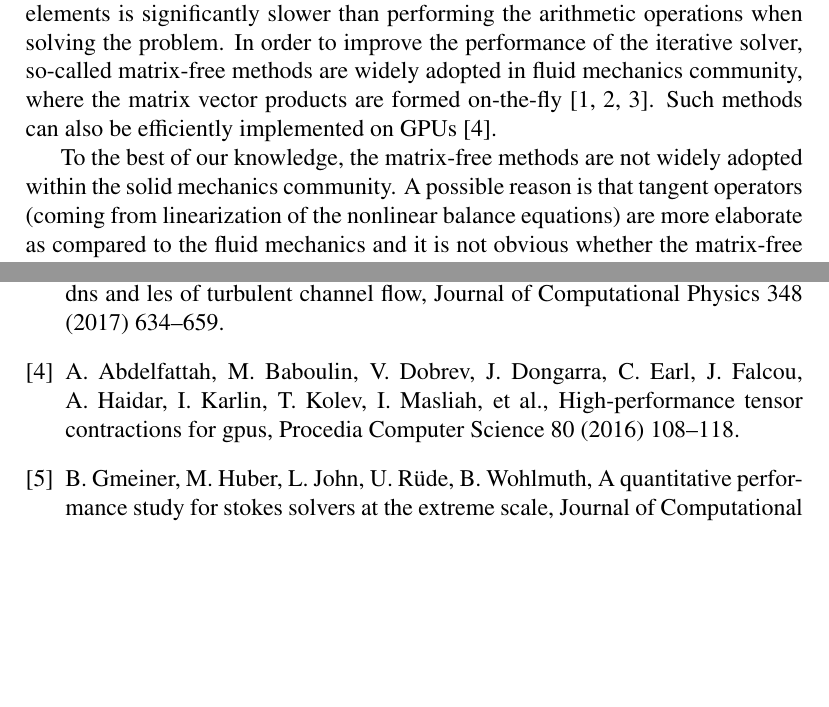
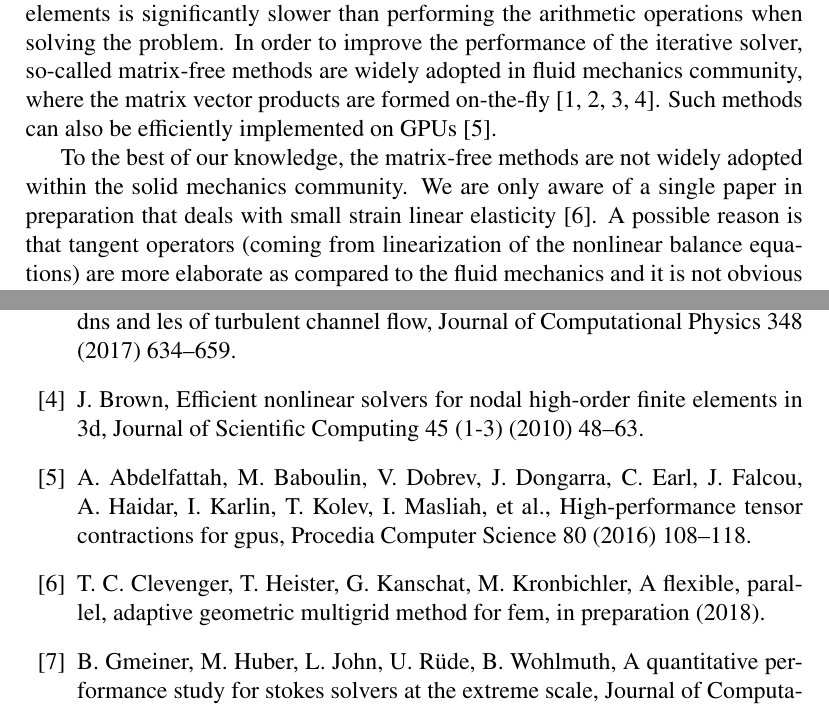
Before and after one commit to davydden/large-strain-matrix-free, a LaTeX paper (doc/large_strain.tex, which reads doc/bibliography.bib): two parts of pages 2 and 14 of 16 before the commit and two parts of pages 2 and 14 of 17 after it, joined at a grey line, cut so that both start at the same text, the shorter picture padded with empty space. Compiled offline with pdfLaTeX.

Commit message:
more citations

```diff
--- a/doc/bibliography.bib
+++ b/doc/bibliography.bib
@@ -3,3 +7,18 @@
+	Title = {A Flexible, Parallel, Adaptive Geometric Multigrid method for FEM},
+	Year = {2018}
+}
+
+
+@Article{Brown2010,
+  author        = {Brown, Jed},
+  title         = {Efficient nonlinear solvers for nodal high-order finite elements in 3D},
+  journal       = {Journal of Scientific Computing},
+  year          = {2010},
+  volume        = {45},
+  number        = {1-3},
+  pages         = {48--63},
+  publisher     = {Springer},
+}
 
 @Article{Krank2017,
   author        = {Krank, Benjamin and Fehn, Niklas and Wall, Wolfgang A and Kronbichler, Martin},
--- a/doc/large_strain.tex
+++ b/doc/large_strain.tex
@@ -150,9 +150,10 @@
 The performance of finite element (FEM) solvers on modern computer architectures is typically memory bound.
 The main cause for this is that loading matrix elements is significantly slower than performing the arithmetic operations when solving the problem.
 In order to improve the performance of the iterative solver, so-called matrix-free methods are
-widely adopted in fluid mechanics community, where the matrix vector products are formed on-the-fly \cite{kronbichler12,May2015, Krank2017}. Such methods can also be efficiently implemented on GPUs \cite{Abdelfattah2016}.
+widely adopted in fluid mechanics community, where the matrix vector products are formed on-the-fly \cite{kronbichler12,May2015, Krank2017, Brown2010}. Such methods can also be efficiently implemented on GPUs \cite{Abdelfattah2016}.
 
 To the best of our knowledge, the matrix-free methods are not widely adopted within the solid mechanics community.
+We are only aware of a single paper in preparation that deals with small strain linear elasticity \cite{Clevenger2018}.
 A possible reason is that tangent operators (coming from linearization of the nonlinear balance equations) are
 more elaborate as compared to the fluid mechanics and it is not obvious whether the matrix-free methods can be advantageous in this case. Another reason could be the smoothness of the underlying solution. FEM with linear or quadratic elements (to avoid locking) is often adopted in solid mechanics community. However we note that large scale computations with $10^{12}$ unknowns even with linear FEM inevitably require matrix-free approach as there is simply not enough memory to store the sparse tangent matrix \cite{Gmeiner2016}. Therefore we believe that for large scale computations in solid mechanics it is crucial to adopt matrix-free approaches and develop efficient multigrid solvers.
 
```
Also changed, not shown: doc/bibliography.bib (4 more changed lines).
